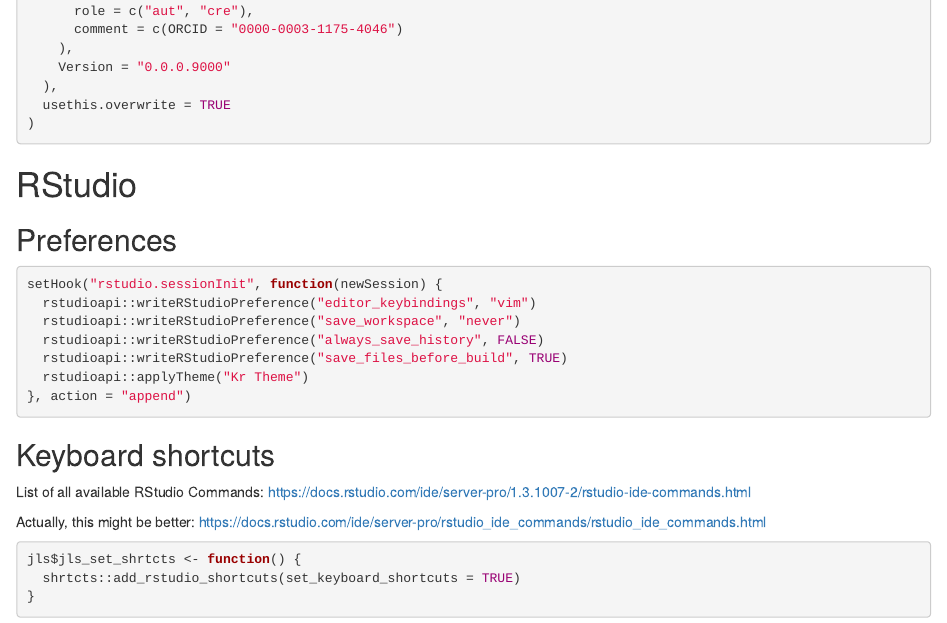
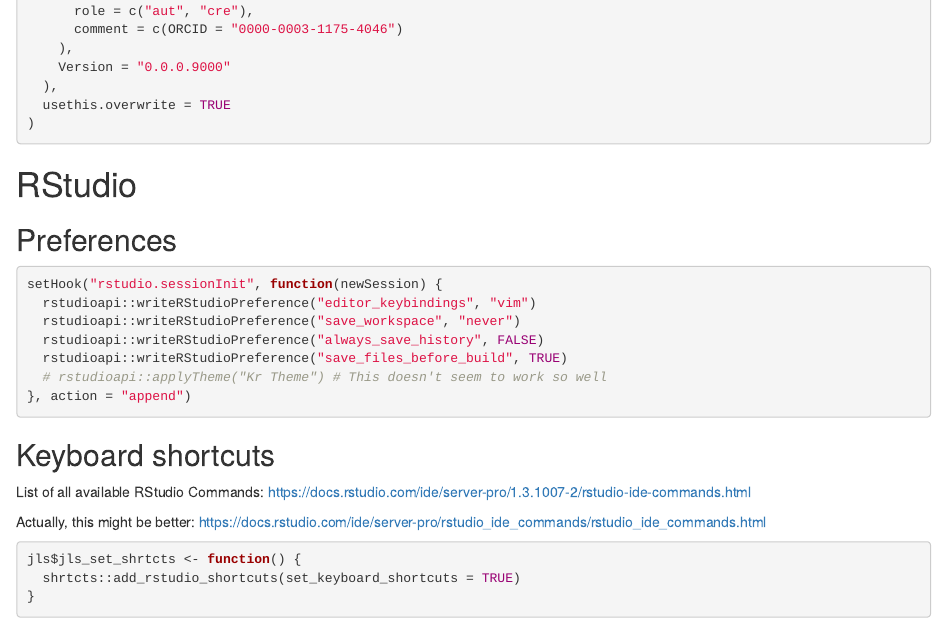
Before and after one commit to jameslairdsmith/dotfiles, an R Markdown document (R/Rprofile.Rmd): the page in a window 1100 px wide, from 1720 px down. Rendered offline with R 4.5, knitr and Pandoc, with nearby package versions.

Commit message:
No longer setting theme in Rprofile

````diff
--- a/R/Rprofile.Rmd
+++ b/R/Rprofile.Rmd
@@ -117,7 +117,7 @@
   rstudioapi::writeRStudioPreference("save_workspace", "never")
   rstudioapi::writeRStudioPreference("always_save_history", FALSE)
   rstudioapi::writeRStudioPreference("save_files_before_build", TRUE)
-  rstudioapi::applyTheme("Kr Theme")
+  # rstudioapi::applyTheme("Kr Theme") # This doesn't seem to work so well
 }, action = "append")
 ```
 
````
